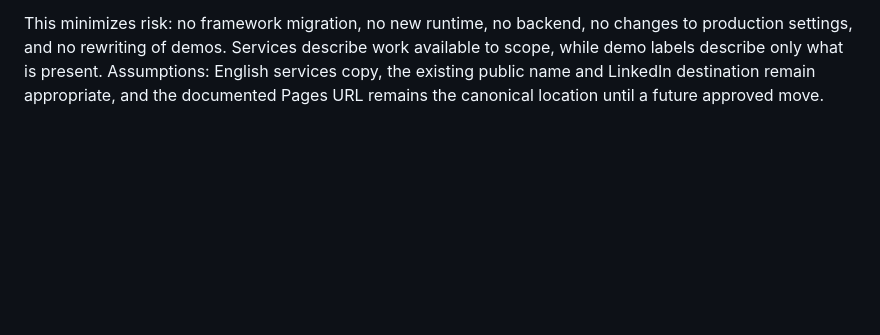
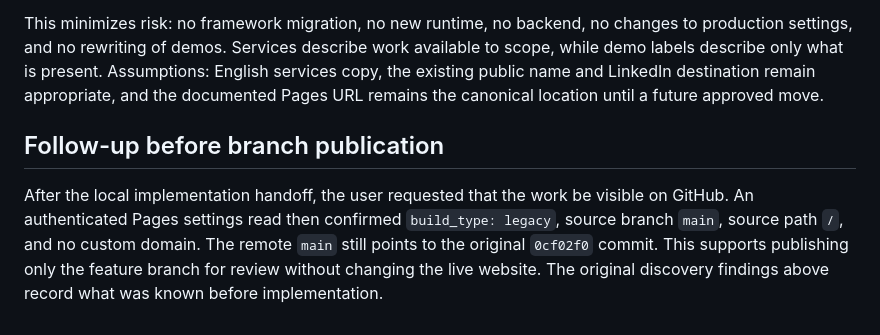
Before and after one commit to raal1600/ai-agent-portfolio, a Markdown page: docs/customer-website-discovery.md, the part around the change. Rendered like a GitHub page; blank space fills up the shorter version.

```diff
--- a/docs/customer-website-discovery.md
+++ b/docs/customer-website-discovery.md
@@ -45,3 +45,7 @@ Verified published identity: **Rami Halabi**. Verified contact destination: the
 6. Validate local links, semantic metadata, mobile/desktop layouts, keyboard/no-JS navigation, media playback and chapter controls with the existing browser tooling. Distinguish historical private-core test evidence from tests run for this change.
 
 This minimizes risk: no framework migration, no new runtime, no backend, no changes to production settings, and no rewriting of demos. Services describe work available to scope, while demo labels describe only what is present. Assumptions: English services copy, the existing public name and LinkedIn destination remain appropriate, and the documented Pages URL remains the canonical location until a future approved move.
+
+## Follow-up before branch publication
+
+After the local implementation handoff, the user requested that the work be visible on GitHub. An authenticated Pages settings read then confirmed `build_type: legacy`, source branch `main`, source path `/`, and no custom domain. The remote `main` still points to the original `0cf02f0` commit. This supports publishing only the feature branch for review without changing the live website. The original discovery findings above record what was known before implementation.
```
Also changed, not shown: README.md (+2 -2 lines), docs/customer-website-handoff.md (+2 -2 lines).
